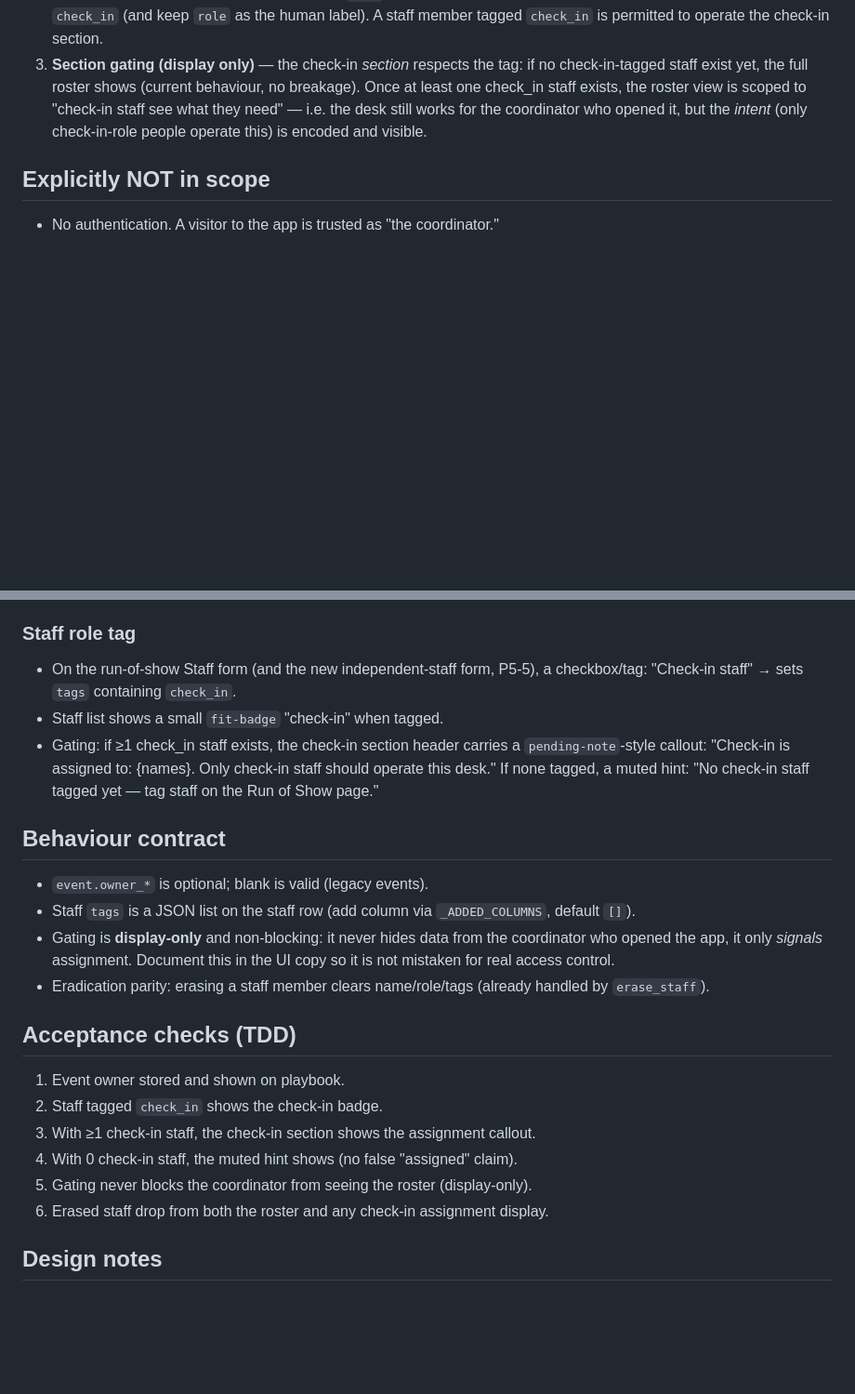
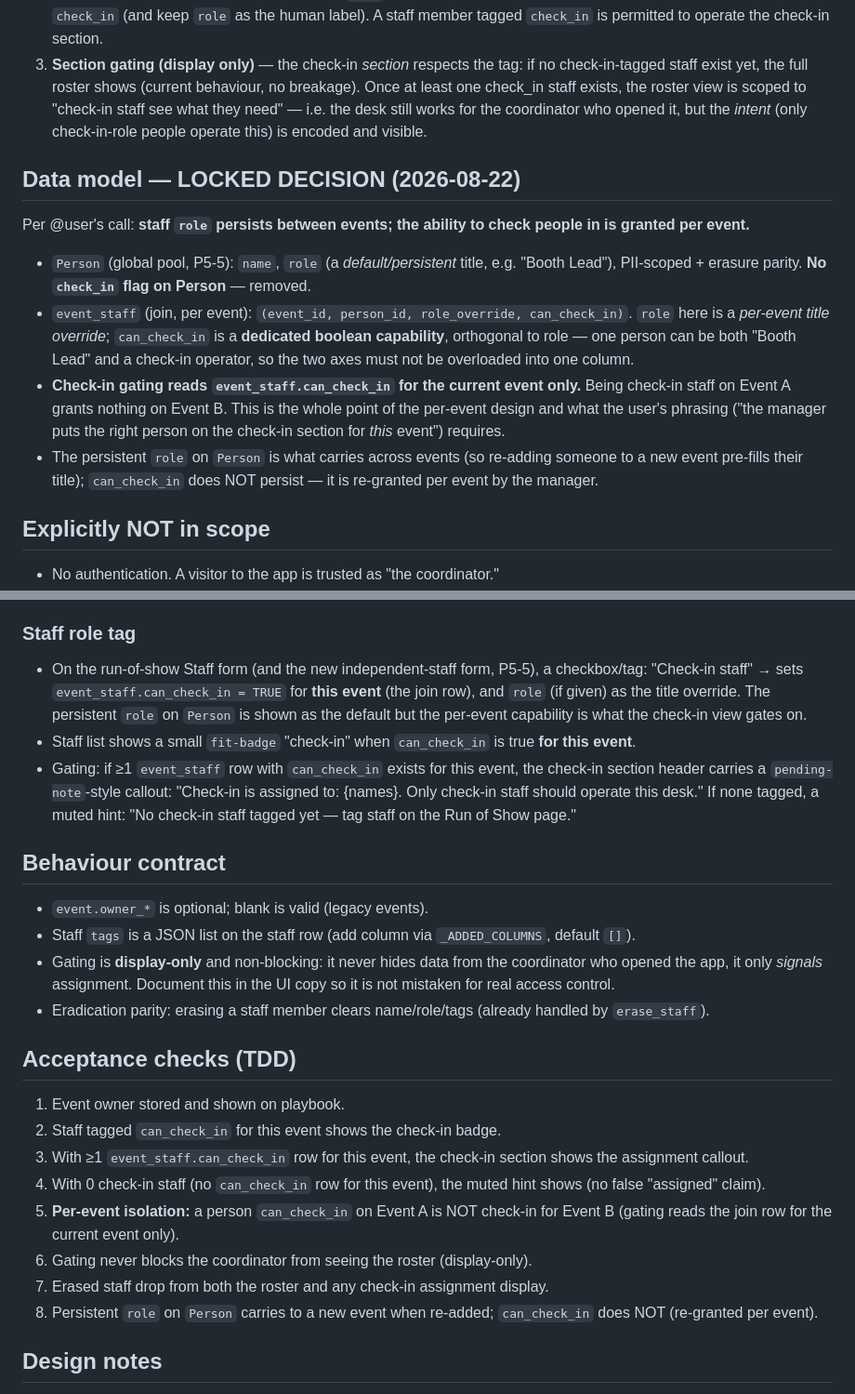
Before and after one commit to jfilipATX/saronic-event-project, a Markdown page: docs/p5-9-owners-roles-spec.md, 2 parts joined by grey strips. Shown at 93% size. Rendered like a GitHub page; blank space fills up the shorter version.

Commit message:
P5-9 spec: lock per-event can_check_in on event_staff join; role persists on Person. 8 acceptance checks

```diff
--- a/docs/p5-9-owners-roles-spec.md
+++ b/docs/p5-9-owners-roles-spec.md
@@ -23,6 +23,27 @@ opening the app sees the whole event. What we add:
    works for the coordinator who opened it, but the *intent* (only
    check-in-role people operate this) is encoded and visible.
 
+## Data model — LOCKED DECISION (2026-08-22)
+Per @user's call: **staff `role` persists between events; the ability to check
+people in is granted per event.**
+
+- `Person` (global pool, P5-5): `name`, `role` (a *default/persistent* title,
+  e.g. "Booth Lead"), PII-scoped + erasure parity. **No `check_in` flag on
+  Person** — removed.
+- `event_staff` (join, per event): `(event_id, person_id, role_override,
+  can_check_in)`. `role` here is a *per-event title override*; `can_check_in`
+  is a **dedicated boolean capability**, orthogonal to role — one person can be
+  both "Booth Lead" and a check-in operator, so the two axes must not be
+  overloaded into one column.
+- **Check-in gating reads `event_staff.can_check_in` for the current event
+  only.** Being check-in staff on Event A grants nothing on Event B. This is
+  the whole point of the per-event design and what the user's phrasing
+  ("the manager puts the right person on the check-in section for *this*
+  event") requires.
+- The persistent `role` on `Person` is what carries across events (so re-adding
+  someone to a new event pre-fills their title); `can_check_in` does NOT
+  persist — it is re-granted per event by the manager.
+
 ## Explicitly NOT in scope
 - No authentication. A visitor to the app is trusted as "the coordinator."
 - No row-level PII hiding from the coordinator. The owner/role tags gate the
@@ -40,12 +61,17 @@ opening the app sees the whole event. What we add:
 
 ### Staff role tag
 - On the run-of-show Staff form (and the new independent-staff form, P5-5), a
-  checkbox/tag: "Check-in staff" → sets `tags` containing `check_in`.
-- Staff list shows a small `fit-badge` "check-in" when tagged.
-- Gating: if ≥1 check_in staff exists, the check-in section header carries a
-  `pending-note`-style callout: "Check-in is assigned to: {names}. Only
-  check-in staff should operate this desk." If none tagged, a muted hint:
-  "No check-in staff tagged yet — tag staff on the Run of Show page."
+  checkbox/tag: "Check-in staff" → sets `event_staff.can_check_in = TRUE` for
+  **this event** (the join row), and `role` (if given) as the title override.
+  The persistent `role` on `Person` is shown as the default but the per-event
+  capability is what the check-in view gates on.
+- Staff list shows a small `fit-badge` "check-in" when `can_check_in` is true
+  **for this event**.
+- Gating: if ≥1 `event_staff` row with `can_check_in` exists for this event,
+  the check-in section header carries a `pending-note`-style callout:
+  "Check-in is assigned to: {names}. Only check-in staff should operate this
+  desk." If none tagged, a muted hint: "No check-in staff tagged yet — tag
+  staff on the Run of Show page."
 
 ## Behaviour contract
 - `event.owner_*` is optional; blank is valid (legacy events).
@@ -59,11 +85,17 @@ opening the app sees the whole event. What we add:
 
 ## Acceptance checks (TDD)
 1. Event owner stored and shown on playbook.
-2. Staff tagged `check_in` shows the check-in badge.
-3. With ≥1 check-in staff, the check-in section shows the assignment callout.
-4. With 0 check-in staff, the muted hint shows (no false "assigned" claim).
-5. Gating never blocks the coordinator from seeing the roster (display-only).
-6. Erased staff drop from both the roster and any check-in assignment display.
+2. Staff tagged `can_check_in` for this event shows the check-in badge.
+3. With ≥1 `event_staff.can_check_in` row for this event, the check-in section
+   shows the assignment callout.
+4. With 0 check-in staff (no `can_check_in` row for this event), the muted hint
+   shows (no false "assigned" claim).
+5. **Per-event isolation:** a person `can_check_in` on Event A is NOT check-in
+   for Event B (gating reads the join row for the current event only).
+6. Gating never blocks the coordinator from seeing the roster (display-only).
+7. Erased staff drop from both the roster and any check-in assignment display.
+8. Persistent `role` on `Person` carries to a new event when re-added;
+   `can_check_in` does NOT (re-granted per event).
 
 ## Design notes
 - The assignment callout uses the existing `pending-note` surface but with
```
